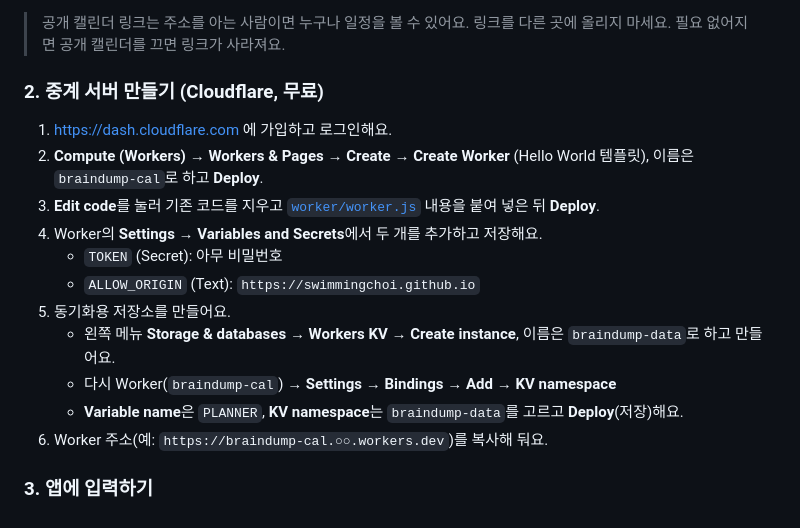
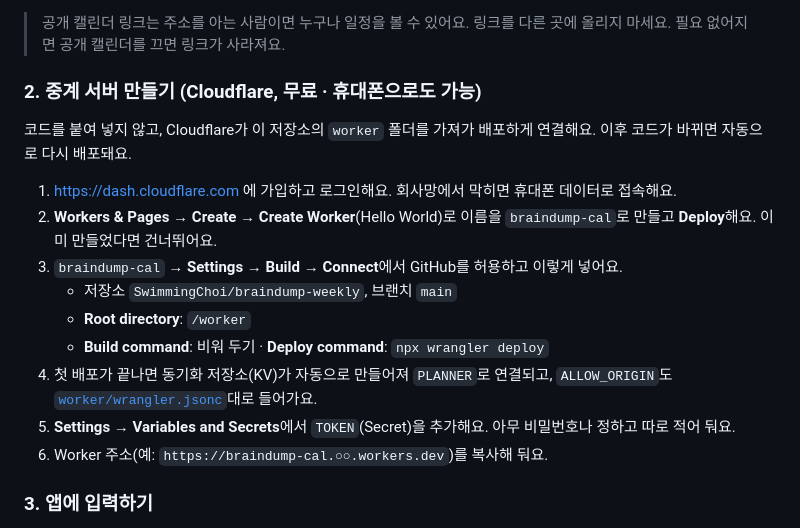
Before and after one commit to SwimmingChoi/braindump-weekly, a Markdown page: README.md, the part around the change. Rendered like a GitHub page.

Commit message:
README: Cloudflare 설정을 GitHub 연결 배포 방식으로 변경
Co-Authored-By: Claude Opus 5.5 <noreply@anthropic.com>
Claude-Session: https://claude.ai/code/session_0149QXAf9J4msksN6NwFCrfM

```diff
--- a/README.md
+++ b/README.md
@@ -32,18 +32,18 @@
 
 > 공개 캘린더 링크는 주소를 아는 사람이면 누구나 일정을 볼 수 있어요. 링크를 다른 곳에 올리지 마세요. 필요 없어지면 공개 캘린더를 끄면 링크가 사라져요.
 
-### 2. 중계 서버 만들기 (Cloudflare, 무료)
+### 2. 중계 서버 만들기 (Cloudflare, 무료 · 휴대폰으로도 가능)
 
-1. https://dash.cloudflare.com 에 가입하고 로그인해요.
-2. **Compute (Workers) → Workers & Pages → Create → Create Worker** (Hello World 템플릿), 이름은 `braindump-cal`로 하고 **Deploy**.
-3. **Edit code**를 눌러 기존 코드를 지우고 [`worker/worker.js`](worker/worker.js) 내용을 붙여 넣은 뒤 **Deploy**.
-4. Worker의 **Settings → Variables and Secrets**에서 두 개를 추가하고 저장해요.
-   - `TOKEN` (Secret): 아무 비밀번호
-   - `ALLOW_ORIGIN` (Text): `https://swimmingchoi.github.io`
-5. 동기화용 저장소를 만들어요.
-   - 왼쪽 메뉴 **Storage & databases → Workers KV → Create instance**, 이름은 `braindump-data`로 하고 만들어요.
-   - 다시 Worker(`braindump-cal`) → **Settings → Bindings → Add → KV namespace**
-   - **Variable name**은 `PLANNER`, **KV namespace**는 `braindump-data`를 고르고 **Deploy**(저장)해요.
+코드를 붙여 넣지 않고, Cloudflare가 이 저장소의 `worker` 폴더를 가져가 배포하게 연결해요. 이후 코드가 바뀌면 자동으로 다시 배포돼요.
+
+1. https://dash.cloudflare.com 에 가입하고 로그인해요. 회사망에서 막히면 휴대폰 데이터로 접속해요.
+2. **Workers & Pages → Create → Create Worker**(Hello World)로 이름을 `braindump-cal`로 만들고 **Deploy**해요. 이미 만들었다면 건너뛰어요.
+3. `braindump-cal` → **Settings → Build → Connect**에서 GitHub를 허용하고 이렇게 넣어요.
+   - 저장소 `SwimmingChoi/braindump-weekly`, 브랜치 `main`
+   - **Root directory**: `/worker`
+   - **Build command**: 비워 두기 · **Deploy command**: `npx wrangler deploy`
+4. 첫 배포가 끝나면 동기화 저장소(KV)가 자동으로 만들어져 `PLANNER`로 연결되고, `ALLOW_ORIGIN`도 [`worker/wrangler.jsonc`](worker/wrangler.jsonc)대로 들어가요.
+5. **Settings → Variables and Secrets**에서 `TOKEN`(Secret)을 추가해요. 아무 비밀번호나 정하고 따로 적어 둬요.
 6. Worker 주소(예: `https://braindump-cal.○○.workers.dev`)를 복사해 둬요.
 
 ### 3. 앱에 입력하기
```
